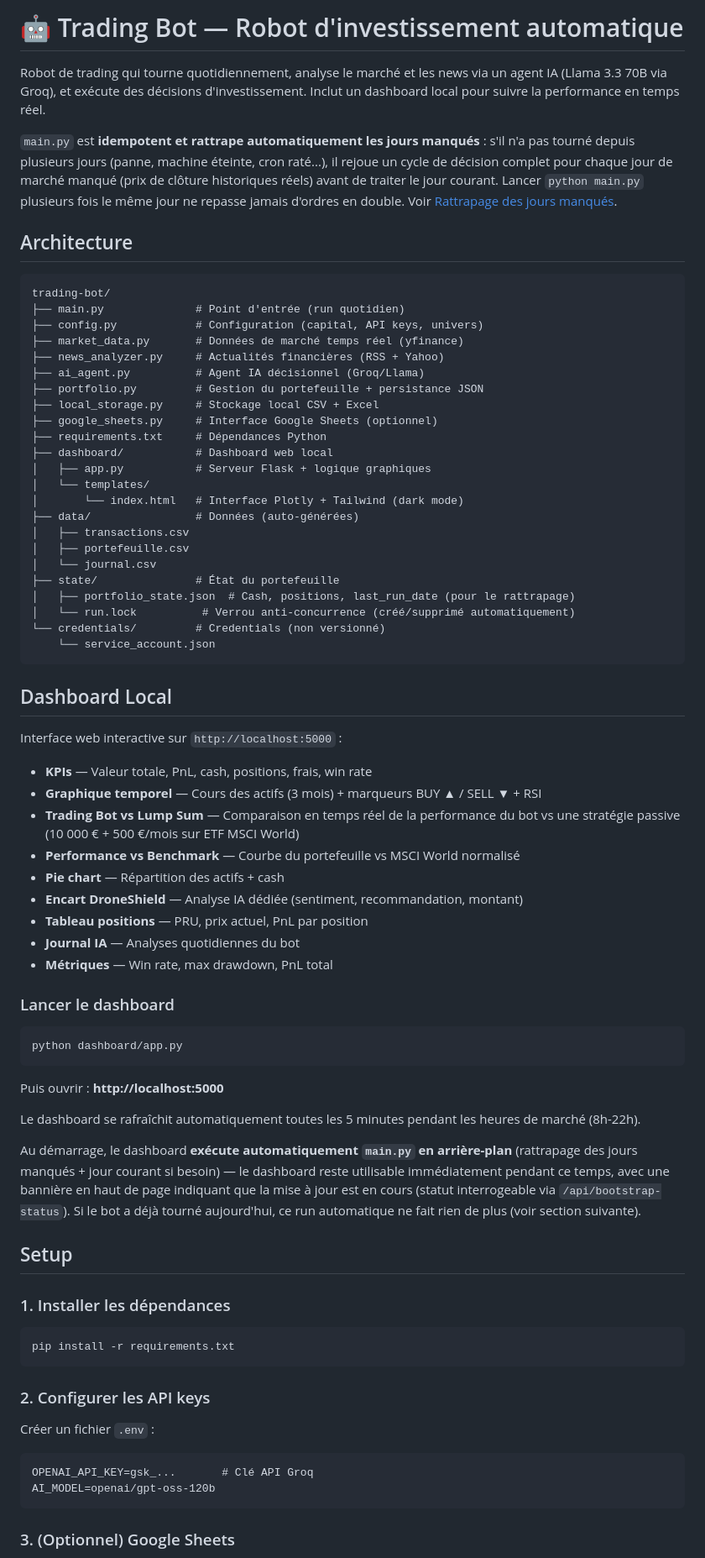
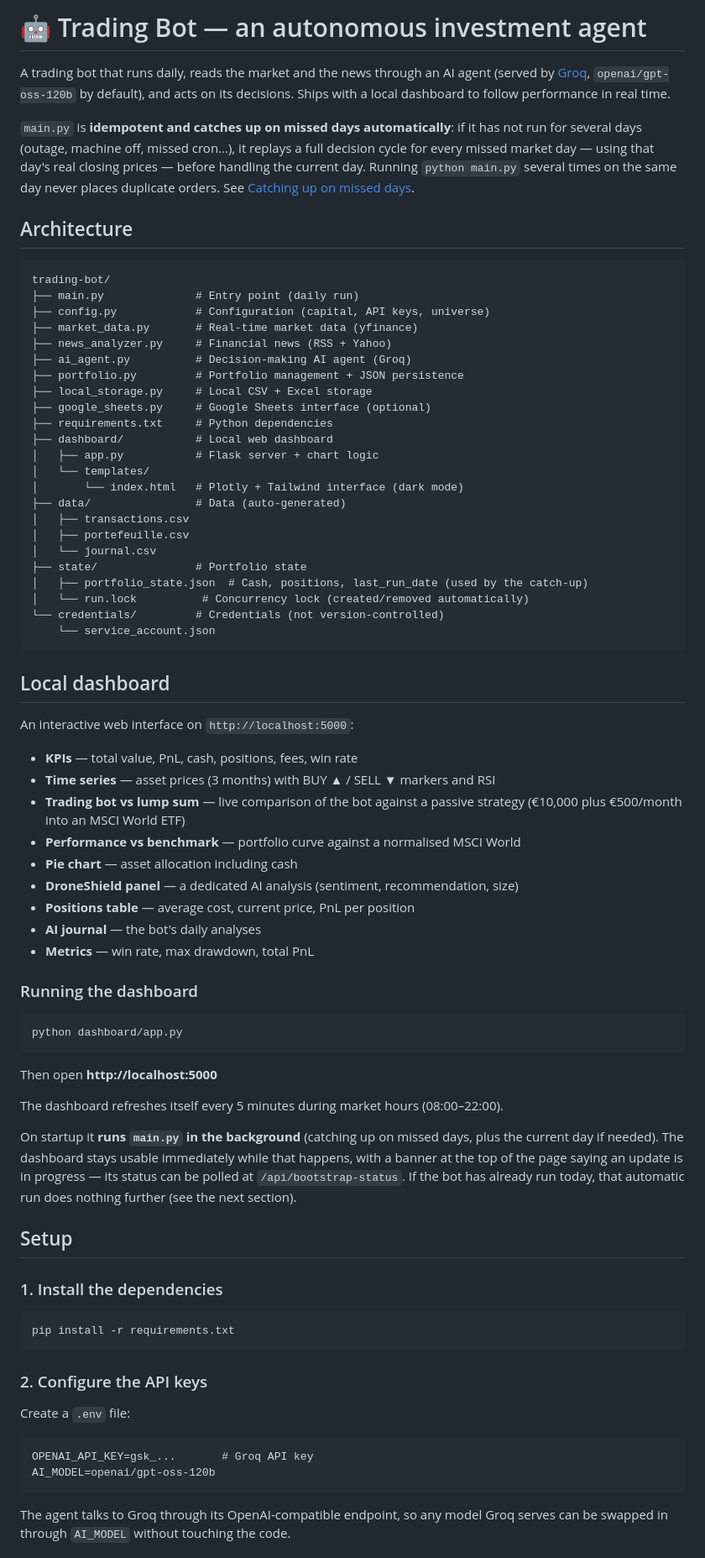
Before and after one commit to Aurelien-Choron/trading-bot, a Markdown page: README.md, the part around one of its changes. Shown at 84% size. Drawn GitHub-style.

````diff
--- a/README.md
+++ b/README.md
@@ -1,77 +1,89 @@
-# 🤖 Trading Bot — Robot d'investissement automatique
+# 🤖 Trading Bot — an autonomous investment agent
 
-Robot de trading qui tourne quotidiennement, analyse le marché et les news via un agent IA (Llama 3.3 70B via Groq), et exécute des décisions d'investissement. Inclut un dashboard local pour suivre la performance en temps réel.
+A trading bot that runs daily, reads the market and the news through an AI agent
+(served by [Groq](https://groq.com), `openai/gpt-oss-120b` by default), and acts on
+its decisions. Ships with a local dashboard to follow performance in real time.
 
-`main.py` est **idempotent et rattrape automatiquement les jours manqués** : s'il n'a pas tourné depuis plusieurs jours (panne, machine éteinte, cron raté...), il rejoue un cycle de décision complet pour chaque jour de marché manqué (prix de clôture historiques réels) avant de traiter le jour courant. Lancer `python main.py` plusieurs fois le même jour ne repasse jamais d'ordres en double. Voir [Rattrapage des jours manqués](#rattrapage-des-jours-manqués).
+`main.py` is **idempotent and catches up on missed days automatically**: if it has
+not run for several days (outage, machine off, missed cron...), it replays a full
+decision cycle for every missed market day — using that day's real closing prices —
+before handling the current day. Running `python main.py` several times on the same
+day never places duplicate orders. See [Catching up on missed days](#catching-up-on-missed-days).
 
 ## Architecture
 
 ```
 trading-bot/
-├── main.py              # Point d'entrée (run quotidien)
-├── config.py            # Configuration (capital, API keys, univers)
-├── market_data.py       # Données de marché temps réel (yfinance)
-├── news_analyzer.py     # Actualités financières (RSS + Yahoo)
-├── ai_agent.py          # Agent IA décisionnel (Groq/Llama)
-├── portfolio.py         # Gestion du portefeuille + persistance JSON
-├── local_storage.py     # Stockage local CSV + Excel
-├── google_sheets.py     # Interface Google Sheets (optionnel)
-├── requirements.txt     # Dépendances Python
-├── dashboard/           # Dashboard web local
-│   ├── app.py           # Serveur Flask + logique graphiques
+├── main.py              # Entry point (daily run)
+├── config.py            # Configuration (capital, API keys, universe)
+├── market_data.py       # Real-time market data (yfinance)
+├── news_analyzer.py     # Financial news (RSS + Yahoo)
+├── ai_agent.py          # Decision-making AI agent (Groq)
+├── portfolio.py         # Portfolio management + JSON persistence
+├── local_storage.py     # Local CSV + Excel storage
+├── google_sheets.py     # Google Sheets interface (optional)
+├── requirements.txt     # Python dependencies
+├── dashboard/           # Local web dashboard
+│   ├── app.py           # Flask server + chart logic
 │   └── templates/
-│       └── index.html   # Interface Plotly + Tailwind (dark mode)
-├── data/                # Données (auto-générées)
+│       └── index.html   # Plotly + Tailwind interface (dark mode)
+├── data/                # Data (auto-generated)
 │   ├── transactions.csv
 │   ├── portefeuille.csv
 │   └── journal.csv
-├── state/               # État du portefeuille
-│   ├── portfolio_state.json  # Cash, positions, last_run_date (pour le rattrapage)
-│   └── run.lock          # Verrou anti-concurrence (créé/supprimé automatiquement)
-└── credentials/         # Credentials (non versionné)
+├── state/               # Portfolio state
+│   ├── portfolio_state.json  # Cash, positions, last_run_date (used by the catch-up)
+│   └── run.lock          # Concurrency lock (created/removed automatically)
+└── credentials/         # Credentials (not version-controlled)
     └── service_account.json
 ```
 
-## Dashboard Local
+## Local dashboard
 
-Interface web interactive sur `http://localhost:5000` :
+An interactive web interface on `http://localhost:5000`:
 
-- **KPIs** — Valeur totale, PnL, cash, positions, frais, win rate
-- **Graphique temporel** — Cours des actifs (3 mois) + marqueurs BUY ▲ / SELL ▼ + RSI
-- **Trading Bot vs Lump Sum** — Comparaison en temps réel de la performance du bot vs une stratégie passive (10 000 € + 500 €/mois sur ETF MSCI World)
-- **Performance vs Benchmark** — Courbe du portefeuille vs MSCI World normalisé
-- **Pie chart** — Répartition des actifs + cash
-- **Encart DroneShield** — Analyse IA dédiée (sentiment, recommandation, montant)
-- **Tableau positions** — PRU, prix actuel, PnL par position
-- **Journal IA** — Analyses quotidiennes du bot
-- **Métriques** — Win rate, max drawdown, PnL total
+- **KPIs** — total value, PnL, cash, positions, fees, win rate
+- **Time series** — asset prices (3 months) with BUY ▲ / SELL ▼ markers and RSI
+- **Trading bot vs lump sum** — live comparison of the bot against a passive
+  strategy (€10,000 plus €500/month into an MSCI World ETF)
+- **Performance vs benchmark** — portfolio curve against a normalised MSCI World
+- **Pie chart** — asset allocation including cash
+- **DroneShield panel** — a dedicated AI analysis (sentiment, recommendation, size)
+- **Positions table** — average cost, current price, PnL per position
+- **AI journal** — the bot's daily analyses
+- **Metrics** — win rate, max drawdown, total PnL
 
-### Lancer le dashboard
+### Running the dashboard
 
 ```bash
 python dashboard/app.py
 ```
 
-Puis ouvrir : **http://localhost:5000**
+Then open **http://localhost:5000**
 
-Le dashboard se rafraîchit automatiquement toutes les 5 minutes pendant les heures de marché (8h-22h).
+The dashboard refreshes itself every 5 minutes during market hours (08:00–22:00).
 
-Au démarrage, le dashboard **exécute automatiquement `main.py` en arrière-plan** (rattrapage des jours manqués + jour courant si besoin) — le dashboard reste utilisable immédiatement pendant ce temps, avec une bannière en haut de page indiquant que la mise à jour est en cours (statut interrogeable via `/api/bootstrap-status`). Si le bot a déjà tourné aujourd'hui, ce run automatique ne fait rien de plus (voir section suivante).
+On startup it **runs `main.py` in the background** (catching up on missed days, plus
+the current day if needed). The dashboard stays usable immediately while that
+happens, with a banner at the top of the page saying an update is in progress —
+its status can be polled at `/api/bootstrap-status`. If the bot has already run
+today, that automatic run does nothing further (see the next section).
 
 ## Setup
 
-### 1. Installer les dépendances
+### 1. Install the dependencies
 ```bash
 pip install -r requirements.txt
 ```
 
-### 2. Configurer les API keys
+### 2. Configure the API keys
 
-Créer un fichier `.env` :
+Create a `.env` file:
 ```
-OPENAI_API_KEY=gsk_...       # Clé API Groq
+OPENAI_API_KEY=gsk_...       # Groq API key
 AI_MODEL=openai/gpt-oss-120b
 ```
 
-### 3. (Optionnel) Google Sheets
+The agent talks to Groq through its OpenAI-compatible endpoint, so any model Groq
+serves can be swapped in through `AI_MODEL` without touching the code.
 
````
Also changed, not shown: other parts of README.md (+74 -50 lines).
